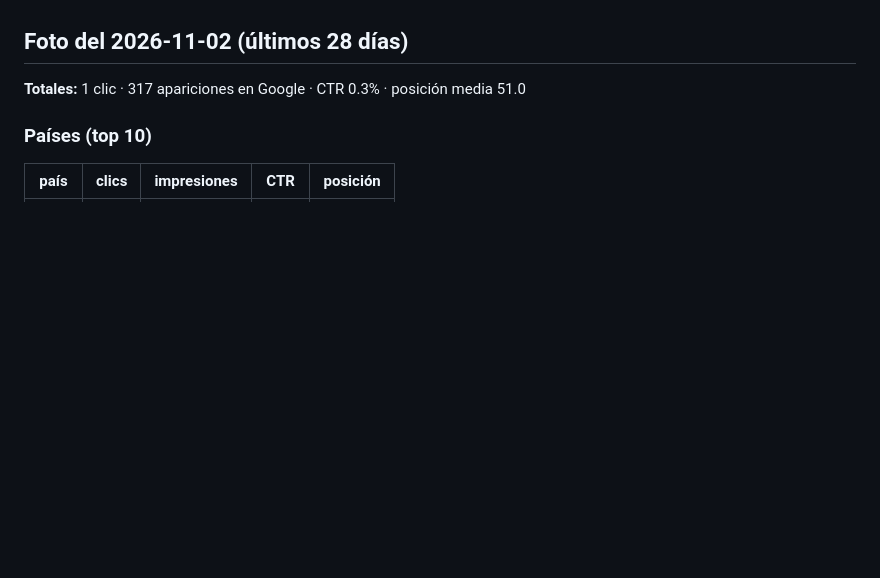
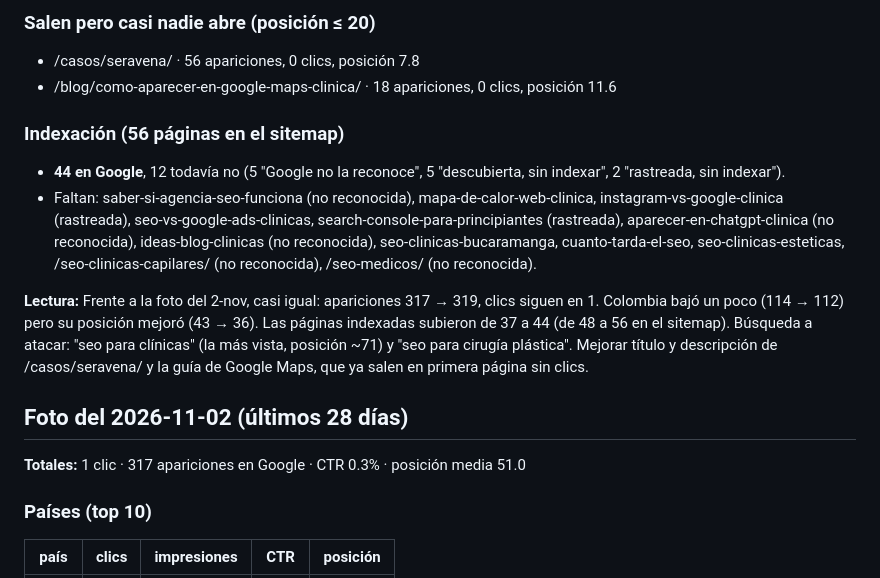
Before and after one commit to lauramesaz/visibla, a Markdown page: _agencia/search-console.md, the part around one of its changes. Rendered like a GitHub page; blank space fills up the shorter version.

Commit message:
search console: foto del 2026-11-09
Co-Authored-By: Claude <noreply@anthropic.com>

```diff
--- a/_agencia/search-console.md
+++ b/_agencia/search-console.md
@@ -4,3 +51,12 @@ Propiedad de dominio `sc-domain:posicion-seo.com` (dueña: lauramesazuluaga@gmai
+### Salen pero casi nadie abre (posición ≤ 20)
+- /casos/seravena/ · 56 apariciones, 0 clics, posición 7.8
+- /blog/como-aparecer-en-google-maps-clinica/ · 18 apariciones, 0 clics, posición 11.6
+
+### Indexación (56 páginas en el sitemap)
+- **44 en Google**, 12 todavía no (5 "Google no la reconoce", 5 "descubierta, sin indexar", 2 "rastreada, sin indexar").
+- Faltan: saber-si-agencia-seo-funciona (no reconocida), mapa-de-calor-web-clinica, instagram-vs-google-clinica (rastreada), seo-vs-google-ads-clinicas, search-console-para-principiantes (rastreada), aparecer-en-chatgpt-clinica (no reconocida), ideas-blog-clinicas (no reconocida), seo-clinicas-bucaramanga, cuanto-tarda-el-seo, seo-clinicas-esteticas, /seo-clinicas-capilares/ (no reconocida), /seo-medicos/ (no reconocida).
+
+**Lectura:** Frente a la foto del 2-nov, casi igual: apariciones 317 → 319, clics siguen en 1. Colombia bajó un poco (114 → 112) pero su posición mejoró (43 → 36). Las páginas indexadas subieron de 37 a 44 (de 48 a 56 en el sitemap). Búsqueda a atacar: "seo para clínicas" (la más vista, posición ~71) y "seo para cirugía plástica". Mejorar título y descripción de /casos/seravena/ y la guía de Google Maps, que ya salen en primera página sin clics.
 
 ## Foto del 2026-11-02 (últimos 28 días)
 
```
Also changed, not shown: other parts of _agencia/search-console.md (+47 -0 lines).
